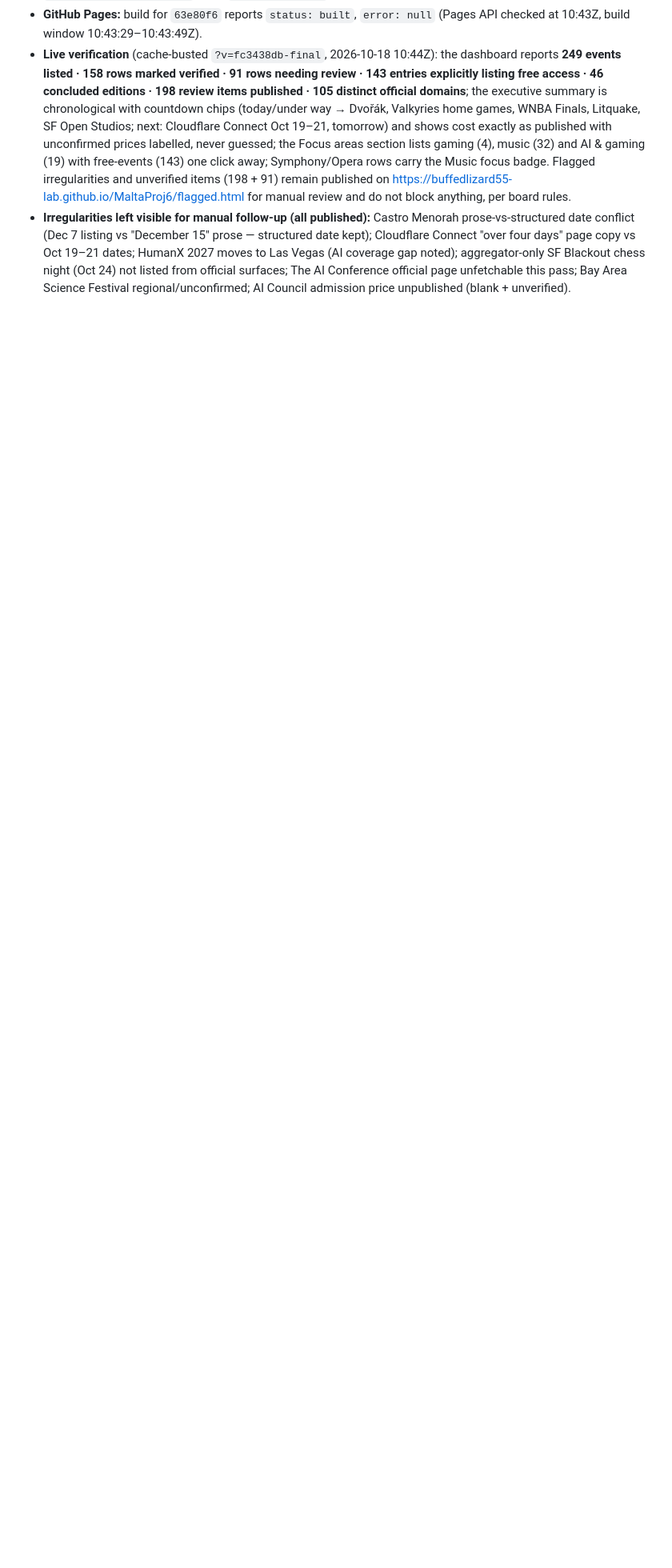
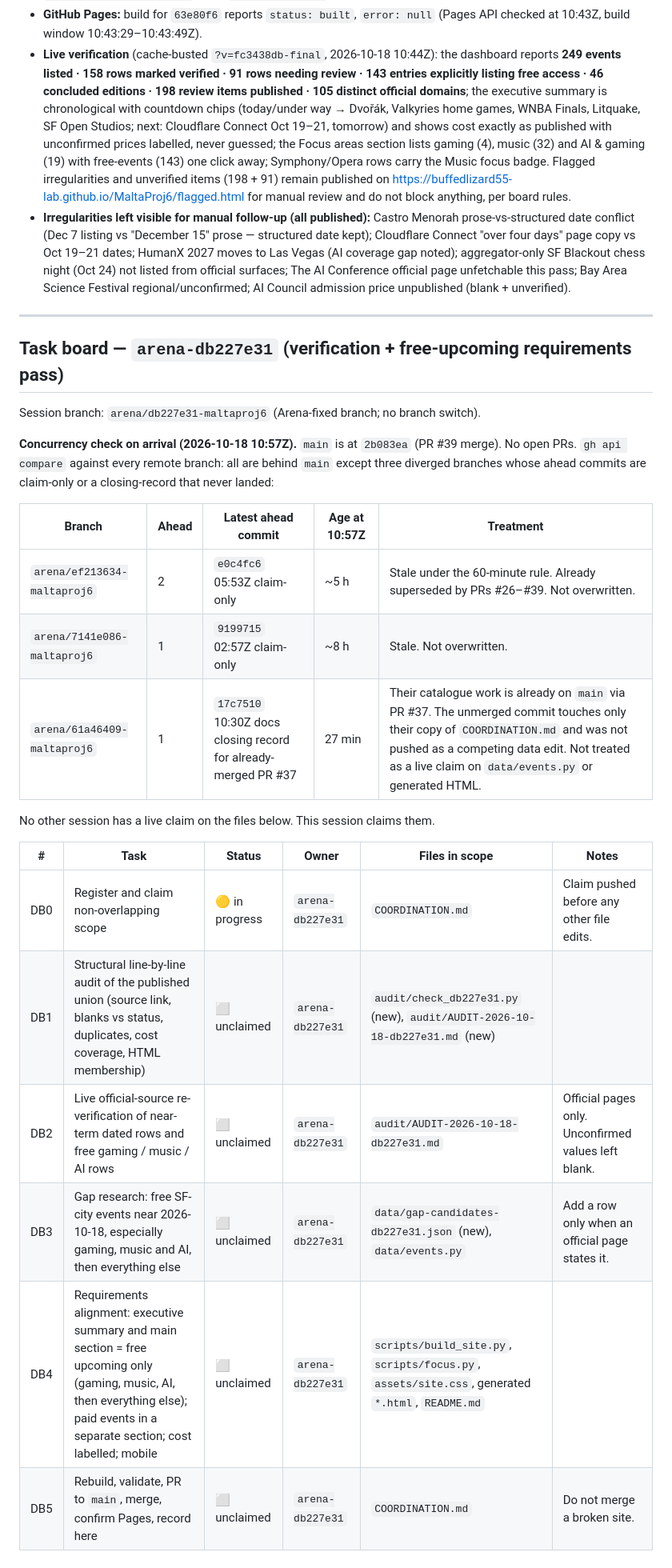
Before and after one commit to buffedlizard55-lab/MaltaProj6, a Markdown page: COORDINATION.md, the part around one of its changes. Shown at 80% size. Rendered like a GitHub page; blank space fills up the shorter version.

Commit message:
docs: claim verification pass for arena-db227e31
Register session arena-db227e31 on the shared board before any data or
site edits. No other session has a live claim on the shared outputs.

Co-authored-by: arena-agent <297053741+arena-agent@users.noreply.github.com>

```diff
--- a/COORDINATION.md
+++ b/COORDINATION.md
@@ -986,3 +987,30 @@ PRs #26–#31; if that session returns it should start from `main` after this PR
   aggregator-only SF Blackout chess night (Oct 24) not listed from official surfaces; The AI Conference
   official page unfetchable this pass; Bay Area Science Festival regional/unconfirmed; AI Council admission
   price unpublished (blank + unverified).
+
+---
+
+## Task board — `arena-db227e31` (verification + free-upcoming requirements pass)
+
+Session branch: `arena/db227e31-maltaproj6` (Arena-fixed branch; no branch switch).
+
+**Concurrency check on arrival (2026-10-18 10:57Z).** `main` is at `2b083ea` (PR #39 merge). No open PRs.
+`gh api compare` against every remote branch: all are behind `main` except three diverged branches whose
+ahead commits are claim-only or a closing-record that never landed:
+
+| Branch | Ahead | Latest ahead commit | Age at 10:57Z | Treatment |
+|---|---|---|---|---|
+| `arena/ef213634-maltaproj6` | 2 | `e0c4fc6` 05:53Z claim-only | ~5 h | Stale under the 60-minute rule. Already superseded by PRs #26–#39. Not overwritten. |
+| `arena/7141e086-maltaproj6` | 1 | `9199715` 02:57Z claim-only | ~8 h | Stale. Not overwritten. |
+| `arena/61a46409-maltaproj6` | 1 | `17c7510` 10:30Z docs closing record for already-merged PR #37 | 27 min | Their catalogue work is already on `main` via PR #37. The unmerged commit touches only their copy of `COORDINATION.md` and was not pushed as a competing data edit. Not treated as a live claim on `data/events.py` or generated HTML. |
+
+No other session has a live claim on the files below. This session claims them.
+
+| # | Task | Status | Owner | Files in scope | Notes |
+|---|---|---|---|---|---|
+| DB0 | Register and claim non-overlapping scope | 🟡 in progress | `arena-db227e31` | `COORDINATION.md` | Claim pushed before any other file edits. |
+| DB1 | Structural line-by-line audit of the published union (source link, blanks vs status, duplicates, cost coverage, HTML membership) | ⬜ unclaimed | `arena-db227e31` | `audit/check_db227e31.py` (new), `audit/AUDIT-2026-10-18-db227e31.md` (new) | |
+| DB2 | Live official-source re-verification of near-term dated rows and free gaming / music / AI rows | ⬜ unclaimed | `arena-db227e31` | `audit/AUDIT-2026-10-18-db227e31.md` | Official pages only. Unconfirmed values left blank. |
+| DB3 | Gap research: free SF-city events near 2026-10-18, especially gaming, music and AI, then everything else | ⬜ unclaimed | `arena-db227e31` | `data/gap-candidates-db227e31.json` (new), `data/events.py` | Add a row only when an official page states it. |
+| DB4 | Requirements alignment: executive summary and main section = free upcoming only (gaming, music, AI, then everything else); paid events in a separate section; cost labelled; mobile | ⬜ unclaimed | `arena-db227e31` | `scripts/build_site.py`, `scripts/focus.py`, `assets/site.css`, generated `*.html`, `README.md` | |
+| DB5 | Rebuild, validate, PR to `main`, merge, confirm Pages, record here | ⬜ unclaimed | `arena-db227e31` | `COORDINATION.md` | Do not merge a broken site. |
```
Also changed, not shown: other parts of COORDINATION.md (+2 -1 lines).
